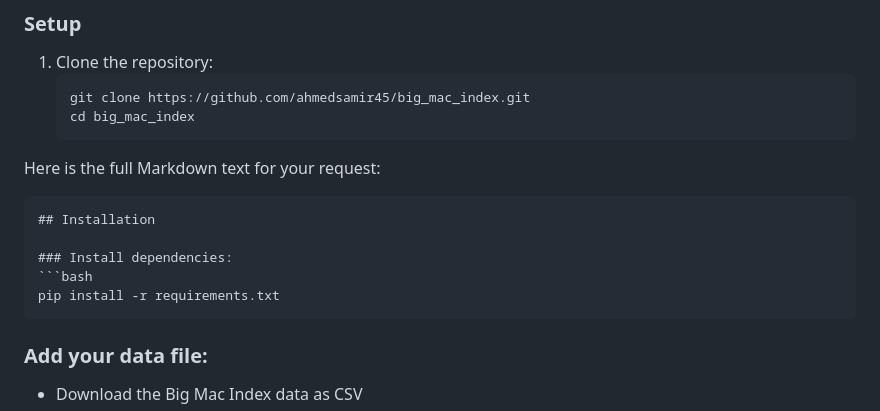
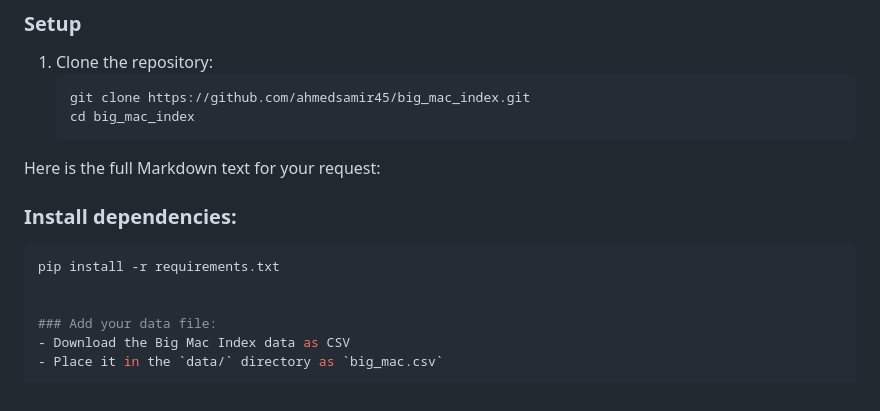
Before and after one commit to ahmedsamir45/big_mac_index, a Markdown page: README.md, the part around the change. Drawn GitHub-style.

````diff
--- a/README.md
+++ b/README.md
@@ -59,13 +59,12 @@ The Big Mac Index is an economic indicator that compares purchasing power betwee
    cd big_mac_index
 Here is the full Markdown text for your request:
 
-```markdown
-## Installation
+
 
 ### Install dependencies:
 ```bash
 pip install -r requirements.txt
-```
+
 
 ### Add your data file:
 - Download the Big Mac Index data as CSV
````
